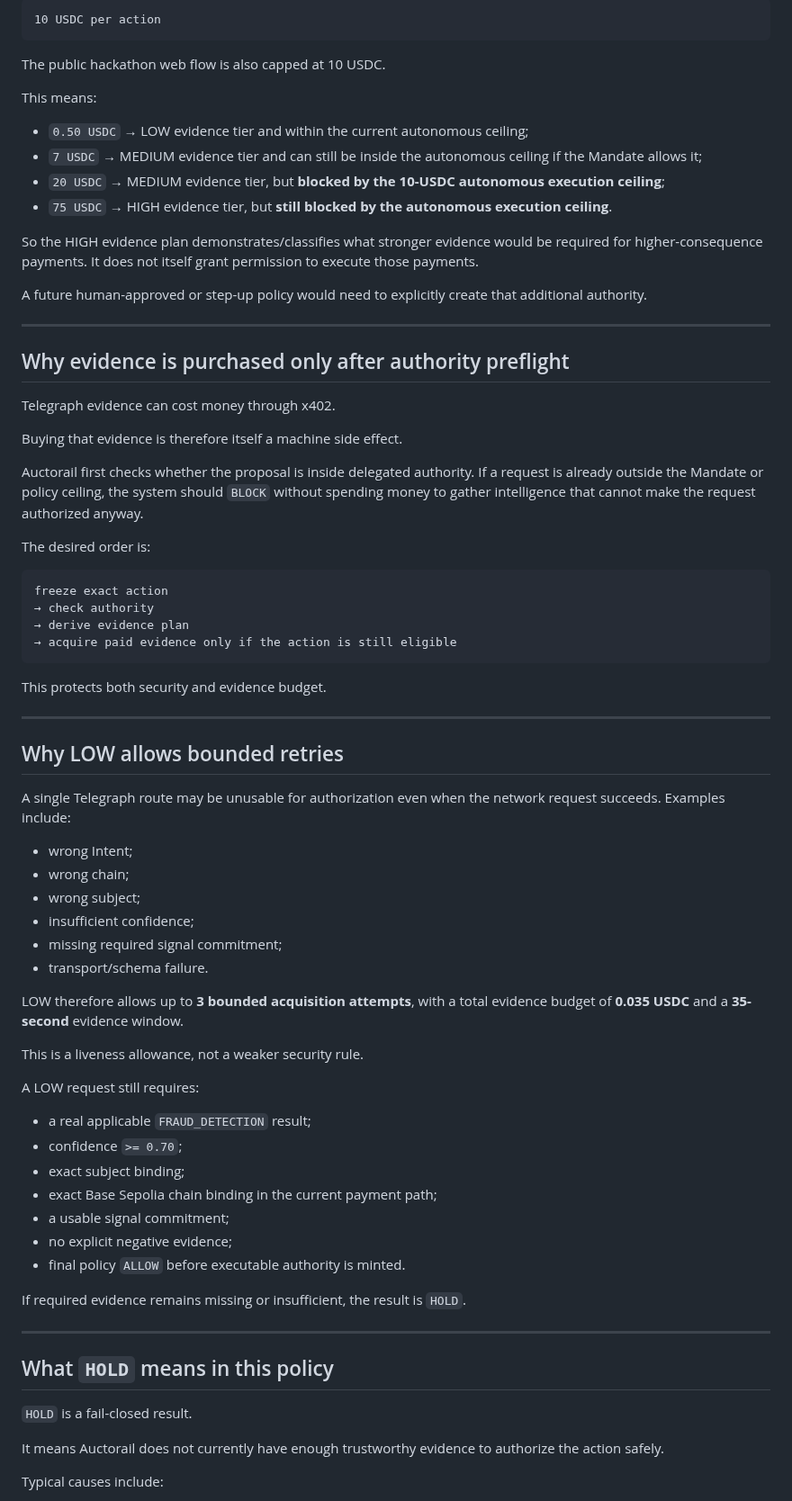
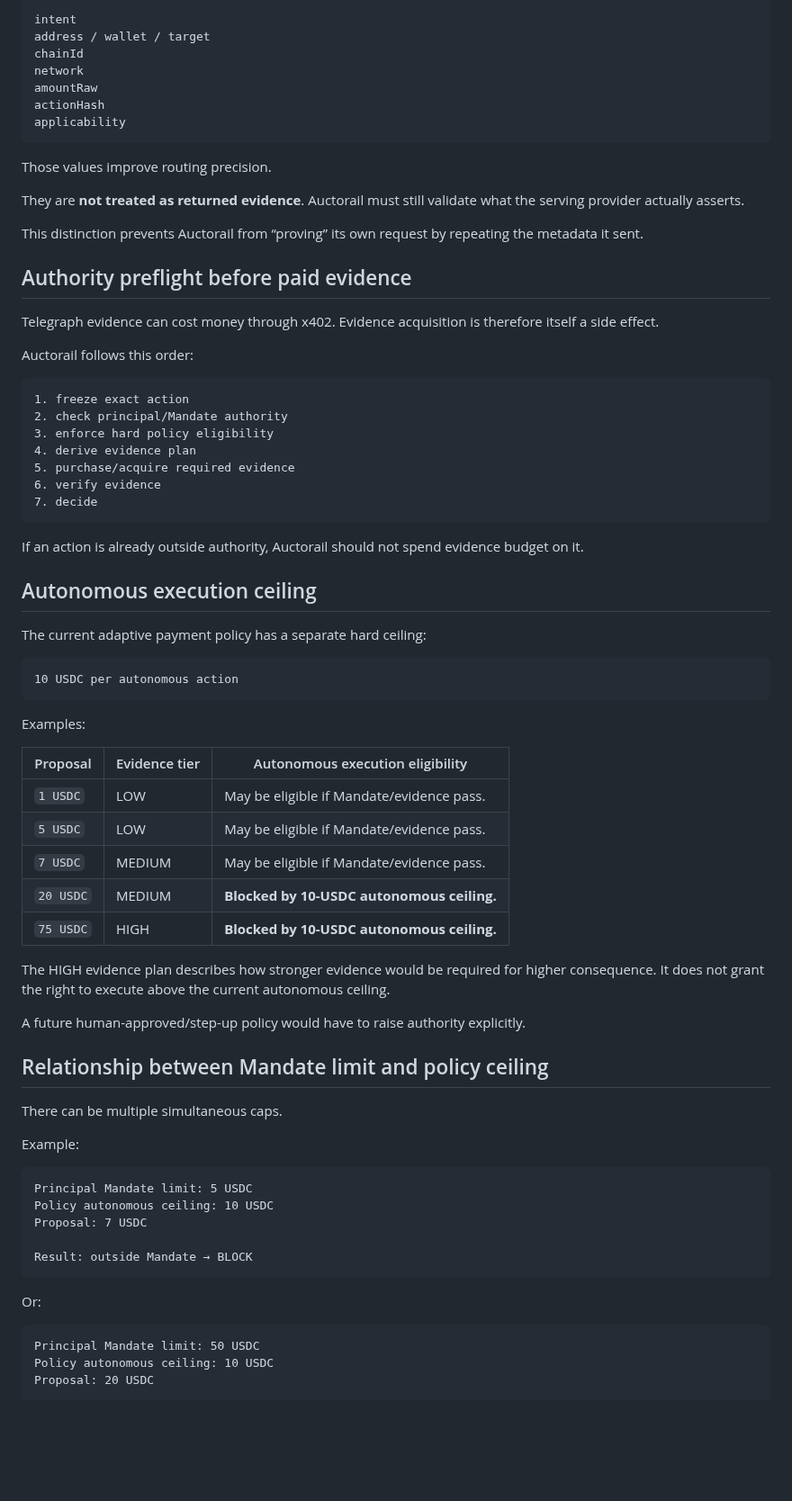
Before and after one commit to emmy16-glitch/auctorail, a Markdown page: docs/RISK_POLICY.md, the part around one of its changes. Shown at 90% size. Rendered like a GitHub page; blank space fills up the shorter version.

Commit message:
docs: rewrite adaptive payment risk policy

````diff
--- a/docs/RISK_POLICY.md
+++ b/docs/RISK_POLICY.md
@@ -97,78 +151,78 @@ The current [`payments.adaptive.v1`](../src/policy/payments-adaptive-v1.ts) poli
 
 ```text
-10 USDC per action
+intent
+address / wallet / target
+chainId
+network
+amountRaw
+actionHash
+applicability
 ```
 
-The public hackathon web flow is also capped at 10 USDC.
+Those values improve routing precision.
 
-This means:
+They are **not treated as returned evidence**. Auctorail must still validate what the serving provider actually asserts.
 
-- `0.50 USDC` → LOW evidence tier and within the current autonomous ceiling;
-- `7 USDC` → MEDIUM evidence tier and can still be inside the autonomous ceiling if the Mandate allows it;
-- `20 USDC` → MEDIUM evidence tier, but **blocked by the 10-USDC autonomous execution ceiling**;
-- `75 USDC` → HIGH evidence tier, but **still blocked by the autonomous execution ceiling**.
+This distinction prevents Auctorail from “proving” its own request by repeating the metadata it sent.
 
-So the HIGH evidence plan demonstrates/classifies what stronger evidence would be required for higher-consequence payments. It does not itself grant permission to execute those payments.
+## Authority preflight before paid evidence
 
-A future human-approved or step-up policy would need to explicitly create that additional authority.
+Telegraph evidence can cost money through x402. Evidence acquisition is therefore itself a side effect.
 
----
-
-## Why evidence is purchased only after authority preflight
-
-Telegraph evidence can cost money through x402.
-
-Buying that evidence is therefore itself a machine side effect.
-
-Auctorail first checks whether the proposal is inside delegated authority. If a request is already outside the Mandate or policy ceiling, the system should `BLOCK` without spending money to gather intelligence that cannot make the request authorized anyway.
-
-The desired order is:
+Auctorail follows this order:
 
 ```text
-freeze exact action
-→ check authority
-→ derive evidence plan
-→ acquire paid evidence only if the action is still eligible
+1. freeze exact action
+2. check principal/Mandate authority
+3. enforce hard policy eligibility
+4. derive evidence plan
+5. purchase/acquire required evidence
+6. verify evidence
+7. decide
 ```
 
-This protects both security and evidence budget.
+If an action is already outside authority, Auctorail should not spend evidence budget on it.
 
----
+## Autonomous execution ceiling
 
-## Why LOW allows bounded retries
+The current adaptive payment policy has a separate hard ceiling:
 
-A single Telegraph route may be unusable for authorization even when the network request succeeds. Examples include:
+```text
+10 USDC per autonomous action
+```
 
-- wrong Intent;
-- wrong chain;
-- wrong subject;
-- insufficient confidence;
-- missing required signal commitment;
-- transport/schema failure.
+Examples:
 
-LOW therefore allows up to **3 bounded acquisition attempts**, with a total evidence budget of **0.035 USDC** and a **35-second** evidence window.
+| Proposal | Evidence tier | Autonomous execution eligibility |
+| --- | --- | --- |
+| `1 USDC` | LOW | May be eligible if Mandate/evidence pass. |
+| `5 USDC` | LOW | May be eligible if Mandate/evidence pass. |
+| `7 USDC` | MEDIUM | May be eligible if Mandate/evidence pass. |
+| `20 USDC` | MEDIUM | **Blocked by 10-USDC autonomous ceiling.** |
+| `75 USDC` | HIGH | **Blocked by 10-USDC autonomous ceiling.** |
 
-This is a liveness allowance, not a weaker security rule.
+The HIGH evidence plan describes how stronger evidence would be required for higher consequence. It does not grant the right to execute above the current autonomous ceiling.
 
-A LOW request still requires:
+A future human-approved/step-up policy would have to raise authority explicitly.
 
-- a real applicable `FRAUD_DETECTION` result;
-- confidence `>= 0.70`;
-- exact subject binding;
-- exact Base Sepolia chain binding in the current payment path;
-- a usable signal commitment;
-- no explicit negative evidence;
-- final policy `ALLOW` before executable authority is minted.
+## Relationship between Mandate limit and policy ceiling
 
-If required evidence remains missing or insufficient, the result is `HOLD`.
+There can be multiple simultaneous caps.
 
----
+Example:
 
-## What `HOLD` means in this policy
+```text
+Principal Mandate limit: 5 USDC
+Policy autonomous ceiling: 10 USDC
+Proposal: 7 USDC
 
-`HOLD` is a fail-closed result.
+Result: outside Mandate → BLOCK
+```
 
-It means Auctorail does not currently have enough trustworthy evidence to authorize the action safely.
+Or:
 
-Typical causes include:
+```text
+Principal Mandate limit: 50 USDC
+Policy autonomous ceiling: 10 USDC
+Proposal: 20 USDC
 
````
Also changed, not shown: other parts of docs/RISK_POLICY.md (+208 -86 lines).
